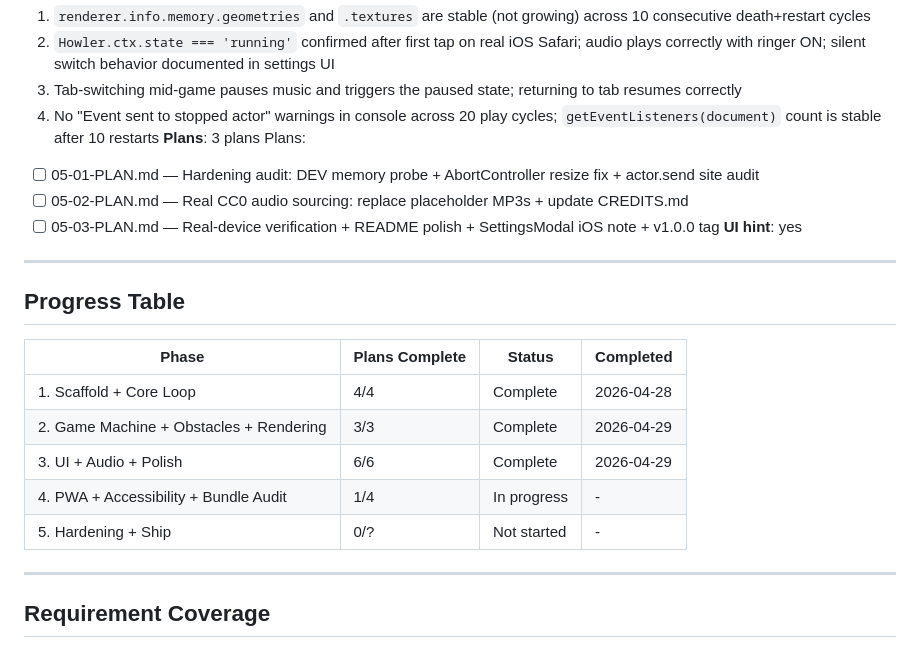
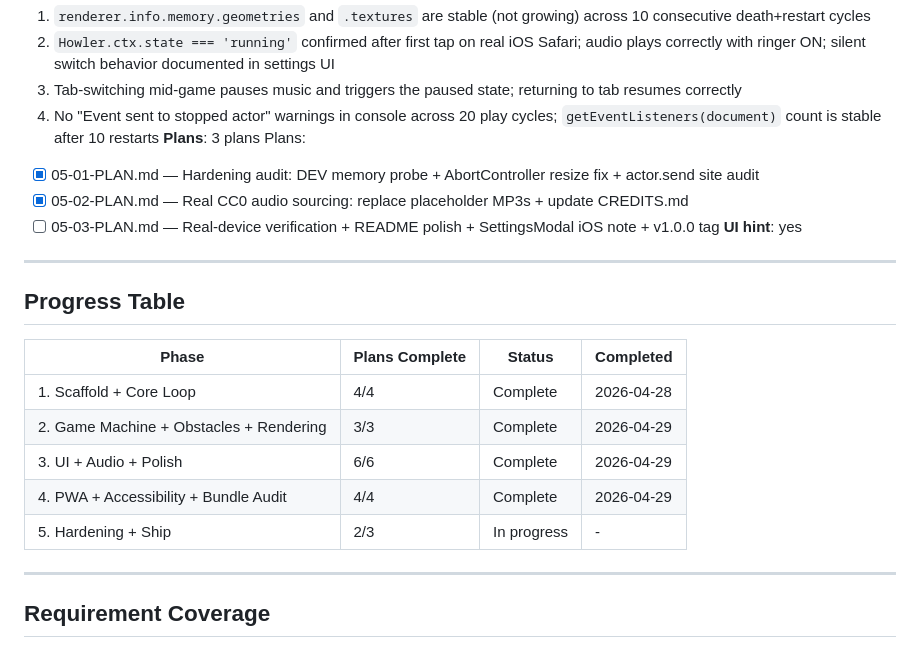
Before and after one commit to matwming/flappy-3d, a Markdown page: .planning/ROADMAP.md, the part around the change. Drawn GitHub-style.

```diff
--- a/.planning/ROADMAP.md
+++ b/.planning/ROADMAP.md
@@ -103,8 +103,8 @@ Plans:
   4. No "Event sent to stopped actor" warnings in console across 20 play cycles; `getEventListeners(document)` count is stable after 10 restarts
 **Plans**: 3 plans
 Plans:
-- [ ] 05-01-PLAN.md — Hardening audit: DEV memory probe + AbortController resize fix + actor.send site audit
-- [ ] 05-02-PLAN.md — Real CC0 audio sourcing: replace placeholder MP3s + update CREDITS.md
+- [x] 05-01-PLAN.md — Hardening audit: DEV memory probe + AbortController resize fix + actor.send site audit
+- [x] 05-02-PLAN.md — Real CC0 audio sourcing: replace placeholder MP3s + update CREDITS.md
 - [ ] 05-03-PLAN.md — Real-device verification + README polish + SettingsModal iOS note + v1.0.0 tag
 **UI hint**: yes
 
@@ -117,8 +117,8 @@ Plans:
 | 1. Scaffold + Core Loop | 4/4 | Complete | 2026-04-28 |
 | 2. Game Machine + Obstacles + Rendering | 3/3 | Complete | 2026-04-29 |
 | 3. UI + Audio + Polish | 6/6 | Complete | 2026-04-29 |
-| 4. PWA + Accessibility + Bundle Audit | 1/4 | In progress | - |
-| 5. Hardening + Ship | 0/? | Not started | - |
+| 4. PWA + Accessibility + Bundle Audit | 4/4 | Complete | 2026-04-29 |
+| 5. Hardening + Ship | 2/3 | In progress | - |
 
 ---
 
```
Also changed, not shown: .planning/STATE.md (+21 -17 lines), 1 other file.
